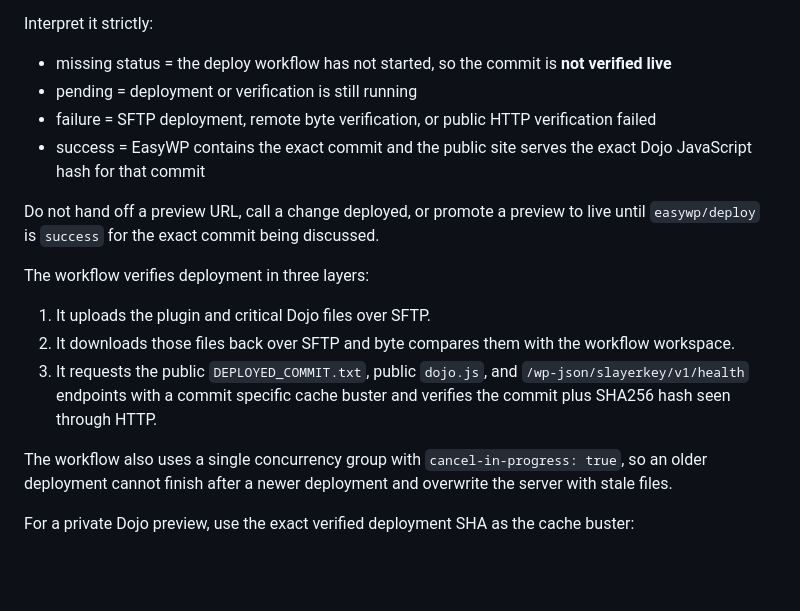
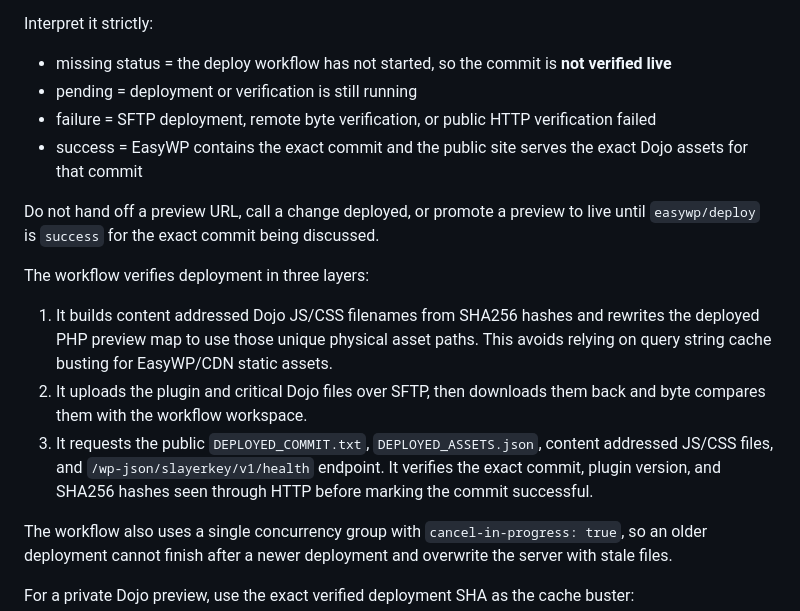
Before and after one commit to slayerkey/slayerkey-website, a Markdown page: README.md, the part around the change. Drawn GitHub-style; blank space fills up the shorter version.

Commit message:
Document content addressed preview assets

```diff
--- a/README.md
+++ b/README.md
@@ -85,15 +85,15 @@ Interpret it strictly:
 * missing status = the deploy workflow has not started, so the commit is **not verified live**
 * pending = deployment or verification is still running
 * failure = SFTP deployment, remote byte verification, or public HTTP verification failed
-* success = EasyWP contains the exact commit and the public site serves the exact Dojo JavaScript hash for that commit
+* success = EasyWP contains the exact commit and the public site serves the exact Dojo assets for that commit
 
 Do not hand off a preview URL, call a change deployed, or promote a preview to live until `easywp/deploy` is `success` for the exact commit being discussed.
 
 The workflow verifies deployment in three layers:
 
-1. It uploads the plugin and critical Dojo files over SFTP.
-2. It downloads those files back over SFTP and byte compares them with the workflow workspace.
-3. It requests the public `DEPLOYED_COMMIT.txt`, public `dojo.js`, and `/wp-json/slayerkey/v1/health` endpoints with a commit specific cache buster and verifies the commit plus SHA256 hash seen through HTTP.
+1. It builds content addressed Dojo JS/CSS filenames from SHA256 hashes and rewrites the deployed PHP preview map to use those unique physical asset paths. This avoids relying on query string cache busting for EasyWP/CDN static assets.
+2. It uploads the plugin and critical Dojo files over SFTP, then downloads them back and byte compares them with the workflow workspace.
+3. It requests the public `DEPLOYED_COMMIT.txt`, `DEPLOYED_ASSETS.json`, content addressed JS/CSS files, and `/wp-json/slayerkey/v1/health` endpoint. It verifies the exact commit, plugin version, and SHA256 hashes seen through HTTP before marking the commit successful.
 
 The workflow also uses a single concurrency group with `cancel-in-progress: true`, so an older deployment cannot finish after a newer deployment and overwrite the server with stale files.
 
```
